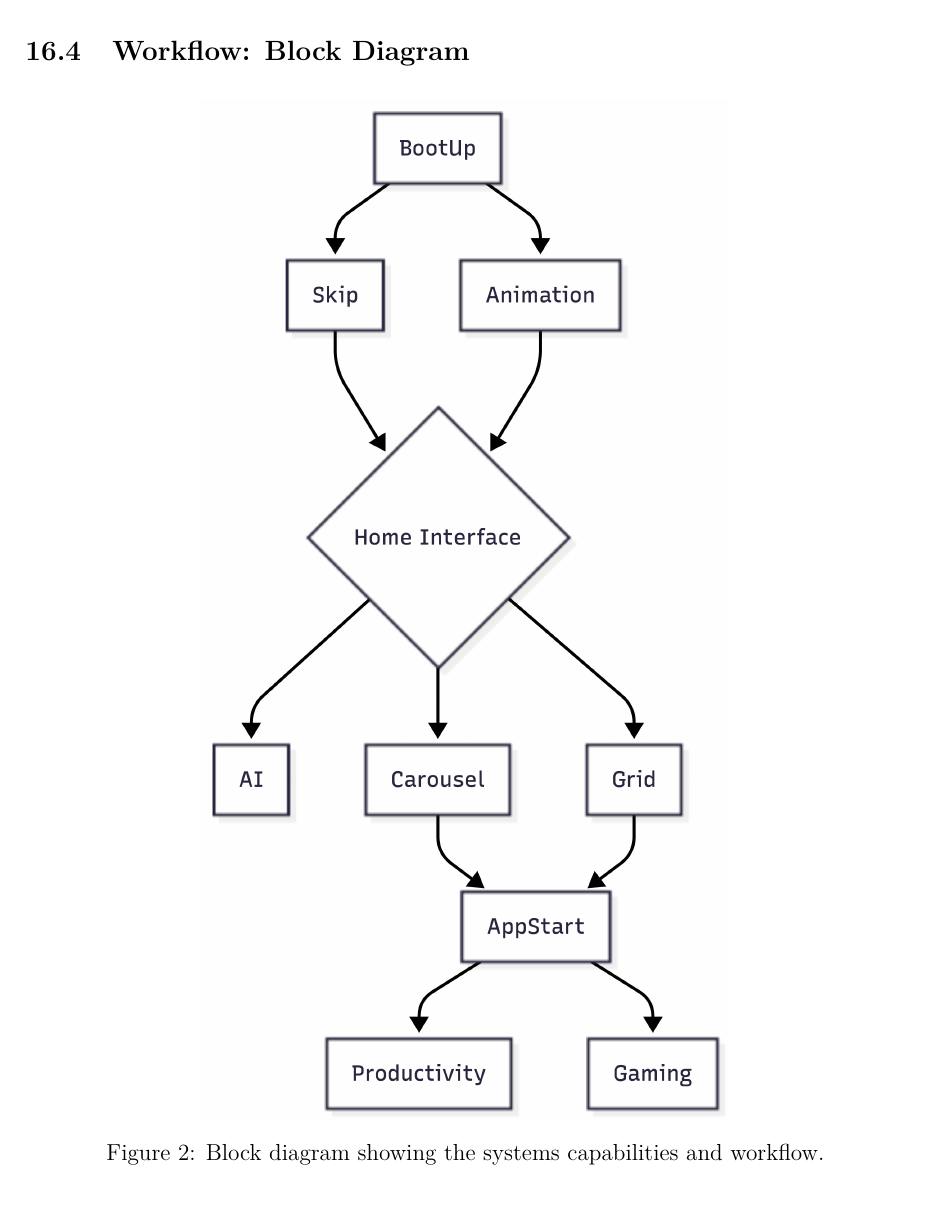
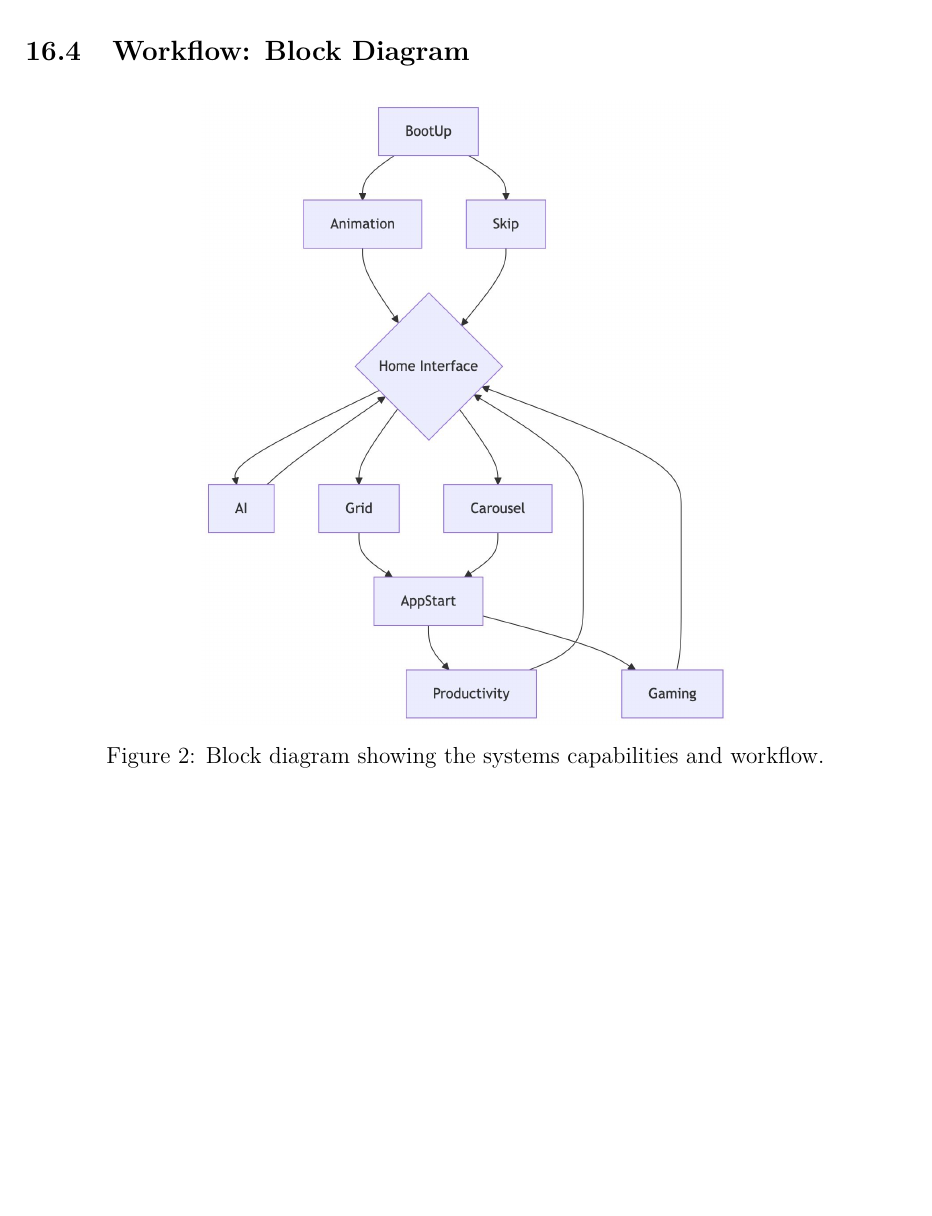
Before and after one commit to noamjam/HolomatUI_Prototype, a LaTeX thesis (Diploma_Thesis_InteractiveWorkbench/main.tex): part of page 26 of 81, cut so that both start at the same text, the shorter picture padded with empty space. Compiled offline with pdfLaTeX.

Commit message:
block diagramm

```diff
--- a/Diploma_Thesis_InteractiveWorkbench/main.tex
+++ b/Diploma_Thesis_InteractiveWorkbench/main.tex
@@ -715,7 +715,7 @@ The use of modern and widely adopted technologies ensures future improvements ar
 % \includegraphics{blockdiagram.png}
 \begin{figure}[H]
   \centering
-  \includegraphics[width=0.6\textwidth]{BlockDiagramm.png}
+  \includegraphics[width=0.6\textwidth]{BlockDiagramm.jpeg}
   \caption{Block diagram showing the systems capabilities and workflow.}
   \label{fig:blockDiagram}
 \end{figure}
```
Also changed, not shown: Diploma_Thesis_InteractiveWorkbench/BlockDiagramm.jpeg (added).
